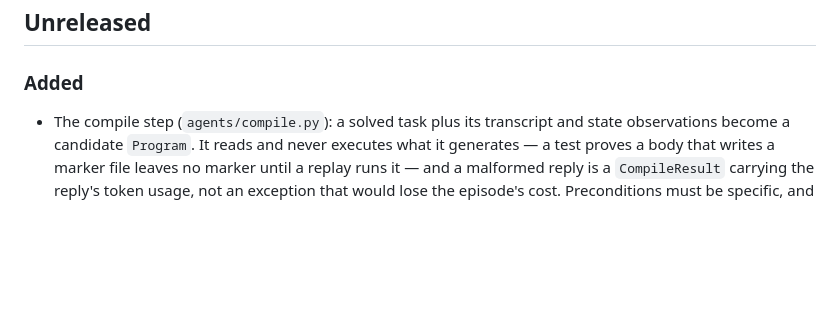
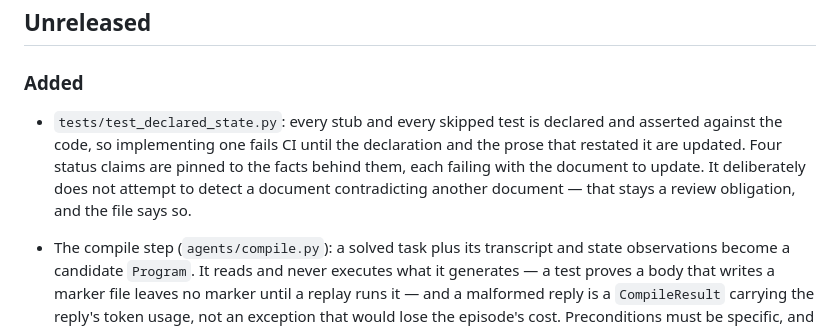
Before and after one commit to Shyboy0499/precondition-library, a Markdown page: CHANGELOG.md, the part around the change. GitHub-like rendering; blank space fills up the shorter version.

```diff
--- a/CHANGELOG.md
+++ b/CHANGELOG.md
@@ -12,6 +12,12 @@ measured result; there are none yet. See
 
 ### Added
 
+- `tests/test_declared_state.py`: every stub and every skipped test is declared and
+  asserted against the code, so implementing one fails CI until the declaration and
+  the prose that restated it are updated. Four status claims are pinned to the facts
+  behind them, each failing with the document to update. It deliberately does not
+  attempt to detect a document contradicting another document — that stays a review
+  obligation, and the file says so.
 - The compile step (`agents/compile.py`): a solved task plus its transcript and
   state observations become a candidate `Program`. It reads and never executes
   what it generates — a test proves a body that writes a marker file leaves no
```
Also changed, not shown: CONTRIBUTING.md (+22 -3 lines), 1 other file.
